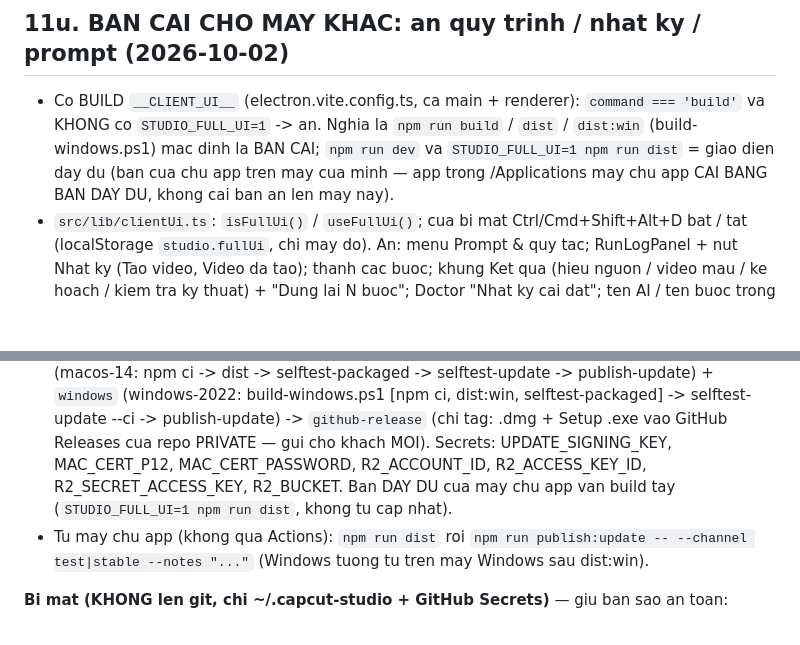
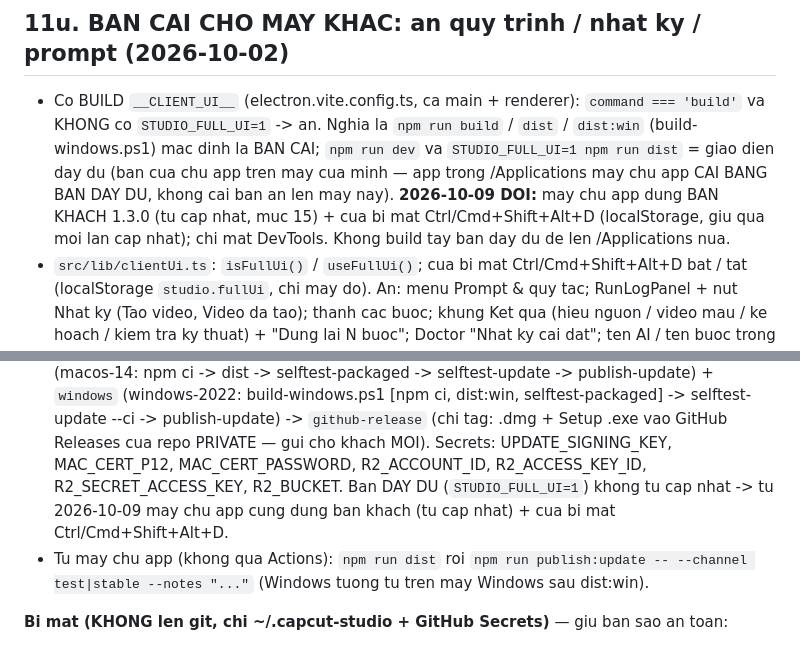
Before and after one commit to dailongmedia2603/agentedit, a Markdown page: PROJECT_OVERVIEW.md, 2 parts joined by grey strips. Rendered like a GitHub page; blank space fills up the shorter version.

Commit message:
docs: may chu app dung ban khach tu cap nhat + cua bi mat thay ban day du build tay
Co-Authored-By: Claude Opus 5.5 <noreply@anthropic.com>

```diff
--- a/PROJECT_OVERVIEW.md
+++ b/PROJECT_OVERVIEW.md
@@ -776,7 +776,9 @@ tieng; (3) chu anh AI: duoi 'g' hang tren con du manh tren hang duoi; (4) SFX kh
 - Co BUILD `__CLIENT_UI__` (electron.vite.config.ts, ca main + renderer): `command === 'build'` va KHONG co
   `STUDIO_FULL_UI=1` -> an. Nghia la `npm run build` / `dist` / `dist:win` (build-windows.ps1) mac dinh la BAN CAI;
   `npm run dev` va `STUDIO_FULL_UI=1 npm run dist` = giao dien day du (ban cua chu app tren may cua minh — app trong
-  /Applications may chu app CAI BANG BAN DAY DU, khong cai ban an len may nay).
+  /Applications may chu app CAI BANG BAN DAY DU, khong cai ban an len may nay). **2026-10-09 DOI:** may chu app dung BAN
+  KHACH 1.3.0 (tu cap nhat, muc 15) + cua bi mat Ctrl/Cmd+Shift+Alt+D (localStorage, giu qua moi lan cap nhat); chi mat
+  DevTools. Khong build tay ban day du de len /Applications nua.
 - `src/lib/clientUi.ts`: `isFullUi()` / `useFullUi()`; cua bi mat Ctrl/Cmd+Shift+Alt+D bat / tat (localStorage
   `studio.fullUi`, chi may do). An: menu Prompt & quy tac; RunLogPanel + nut Nhat ky (Tao video, Video da tao); thanh
   cac buoc; khung Ket qua (hieu nguon / video mau / ke hoach / kiem tra ky thuat) + "Dung lai N buoc"; Doctor "Nhat ky
@@ -1495,8 +1497,8 @@ hien "Cap nhat len x.y.z" va tu cai. macOS theo phuong an MIEN PHI (khong Apple
   selftest-packaged -> selftest-update -> publish-update) + `windows` (windows-2022: build-windows.ps1 [npm ci, dist:win,
   selftest-packaged] -> selftest-update --ci -> publish-update) -> `github-release` (chi tag: .dmg + Setup .exe vao GitHub
   Releases cua repo PRIVATE — gui cho khach MOI). Secrets: UPDATE_SIGNING_KEY, MAC_CERT_P12, MAC_CERT_PASSWORD, R2_ACCOUNT_ID,
-  R2_ACCESS_KEY_ID, R2_SECRET_ACCESS_KEY, R2_BUCKET. Ban DAY DU cua may chu app van build tay (`STUDIO_FULL_UI=1 npm run dist`,
-  khong tu cap nhat).
+  R2_ACCESS_KEY_ID, R2_SECRET_ACCESS_KEY, R2_BUCKET. Ban DAY DU (`STUDIO_FULL_UI=1`) khong tu cap nhat ->
+  tu 2026-10-09 may chu app cung dung ban khach (tu cap nhat) + cua bi mat Ctrl/Cmd+Shift+Alt+D.
 - Tu may chu app (khong qua Actions): `npm run dist` roi `npm run publish:update -- --channel test|stable --notes "..."`
   (Windows tuong tu tren may Windows sau dist:win).
 
```
Also changed, not shown: AGENTS.md (+3 -2 lines).
